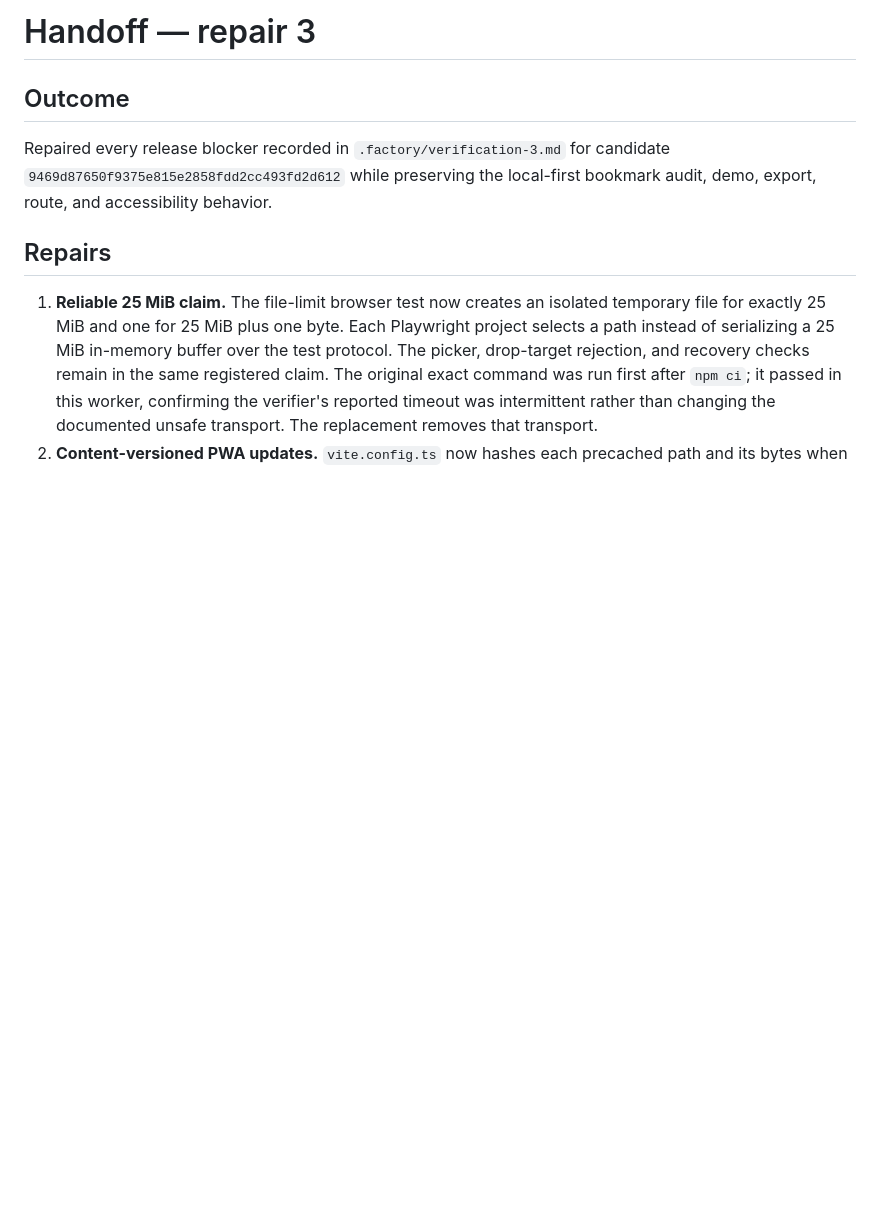
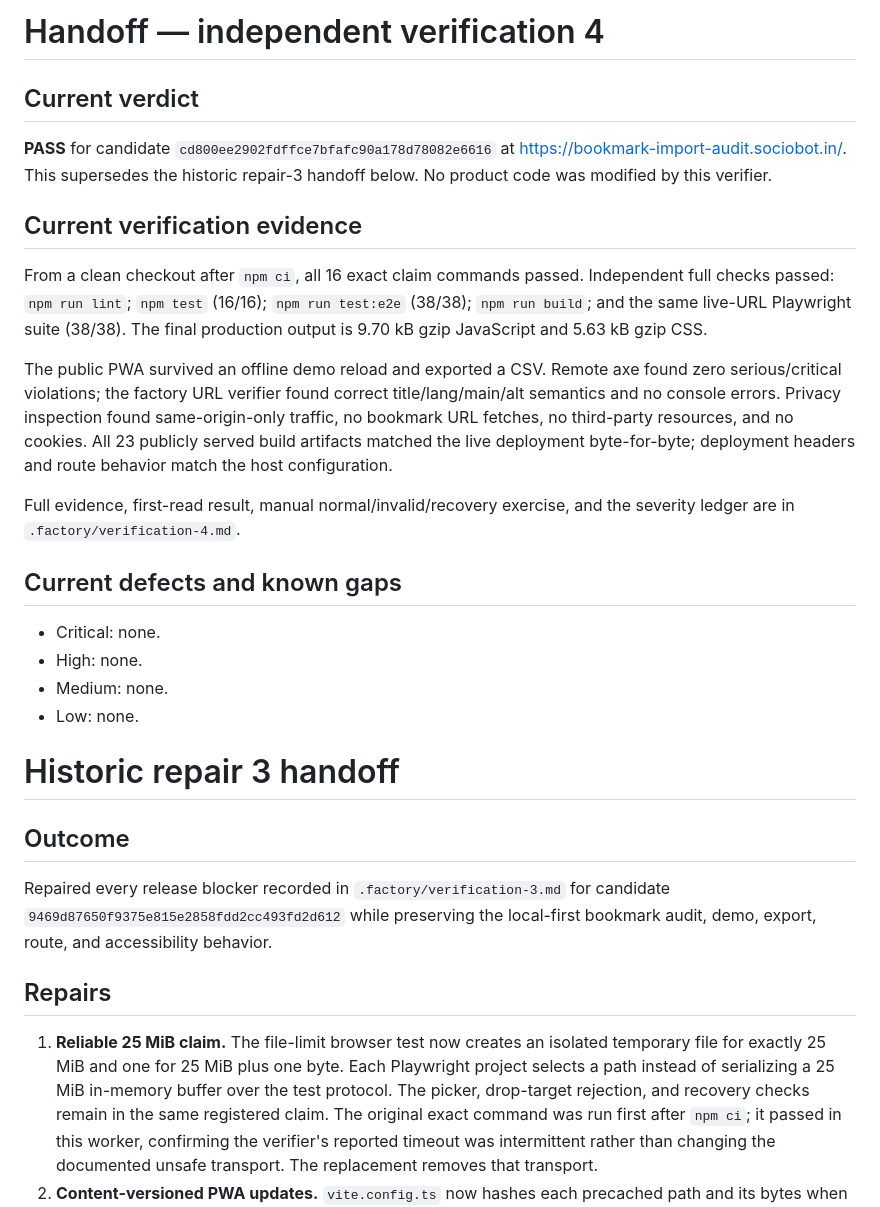
Before and after one commit to B-Divyesh/sf-bookmark-import-audit, a Markdown page: .factory/handoff.md, the part around the change. GitHub-like rendering; blank space fills up the shorter version.

Commit message:
docs: record independent verification 4

```diff
--- a/.factory/handoff.md
+++ b/.factory/handoff.md
@@ -1,4 +1,38 @@
-# Handoff — repair 3
+# Handoff — independent verification 4
+
+## Current verdict
+
+**PASS** for candidate `cd800ee2902fdffce7bfafc90a178d78082e6616` at
+<https://bookmark-import-audit.sociobot.in/>. This supersedes the historic
+repair-3 handoff below. No product code was modified by this verifier.
+
+## Current verification evidence
+
+From a clean checkout after `npm ci`, all 16 exact claim commands passed.
+Independent full checks passed: `npm run lint`; `npm test` (16/16);
+`npm run test:e2e` (38/38); `npm run build`; and the same live-URL Playwright
+suite (38/38). The final production output is 9.70 kB gzip JavaScript and
+5.63 kB gzip CSS.
+
+The public PWA survived an offline demo reload and exported a CSV. Remote axe
+found zero serious/critical violations; the factory URL verifier found correct
+title/lang/main/alt semantics and no console errors. Privacy inspection found
+same-origin-only traffic, no bookmark URL fetches, no third-party resources,
+and no cookies. All 23 publicly served build artifacts matched the live
+deployment byte-for-byte; deployment headers and route behavior match the host
+configuration.
+
+Full evidence, first-read result, manual normal/invalid/recovery exercise, and
+the severity ledger are in `.factory/verification-4.md`.
+
+## Current defects and known gaps
+
+- Critical: none.
+- High: none.
+- Medium: none.
+- Low: none.
+
+# Historic repair 3 handoff
 
 ## Outcome
 
```
Also changed, not shown: .factory/verification-4.md (added, +105 -0 lines).
